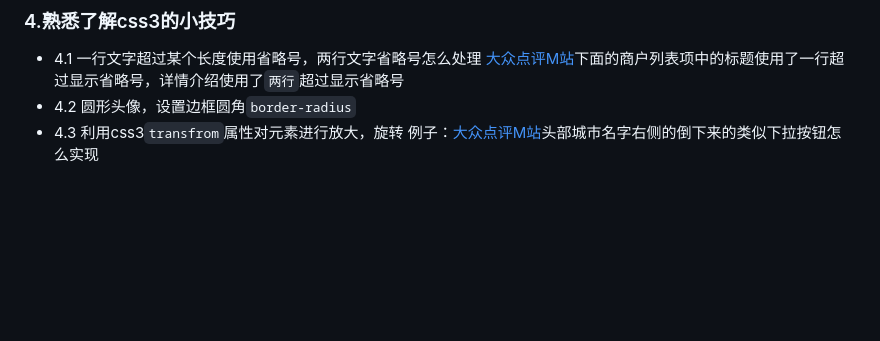
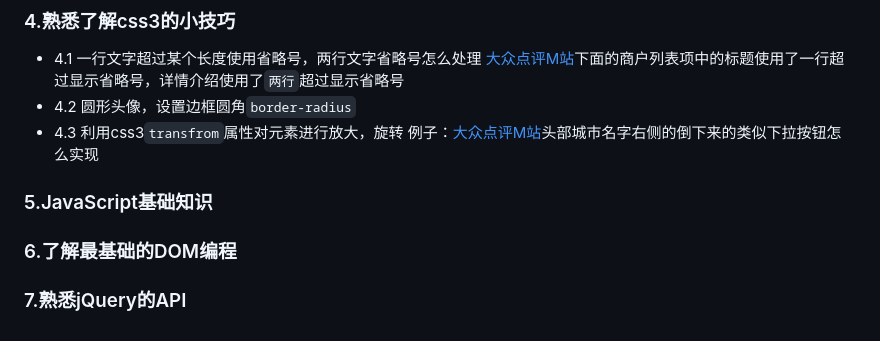
Before and after one commit to jiehwa/front-end-growing, a Markdown page: README.md, the part around the change printed below. Rendered like a GitHub page; blank space fills up the shorter version.

```diff
--- a/README.md
+++ b/README.md
@@ -39,3 +159,7 @@
 * 4.2 圆形头像，设置边框圆角`border-radius`
 * 4.3 利用css3`transfrom`属性对元素进行放大，旋转
 例子：[大众点评M站](http://m.dianping.com/)头部城市名字右侧的倒下来的类似下拉按钮怎么实现
+
+### 5.JavaScript基础知识
+### 6.了解最基础的DOM编程
+### 7.熟悉jQuery的API
```
Also changed, not shown: other parts of README.md (+123 -3 lines), img/demo-a.png (added), img/radio.png (added).
